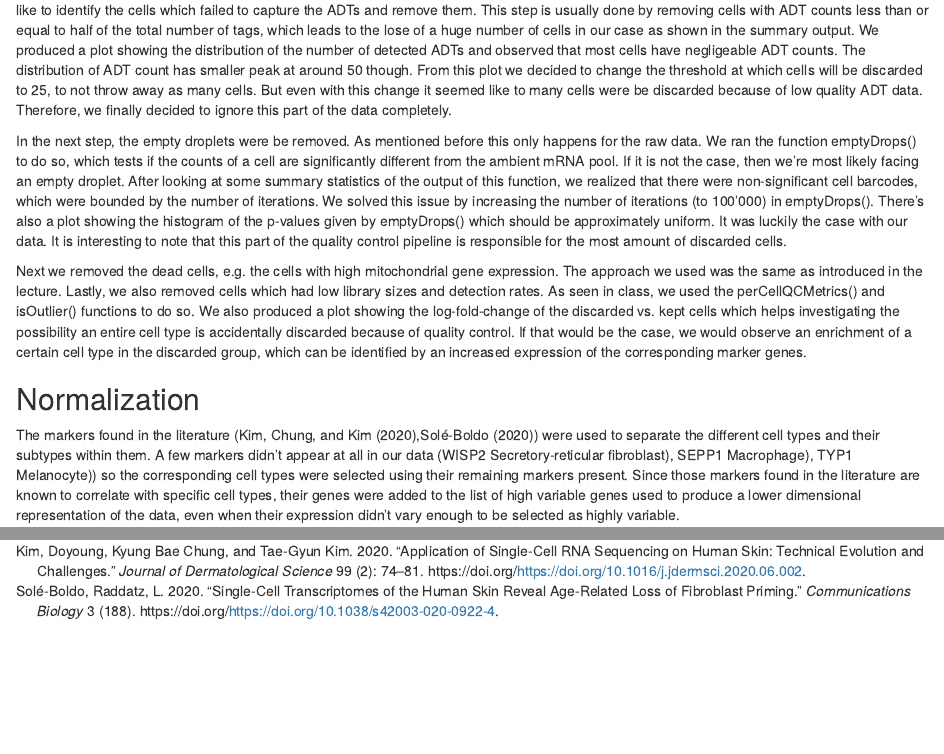
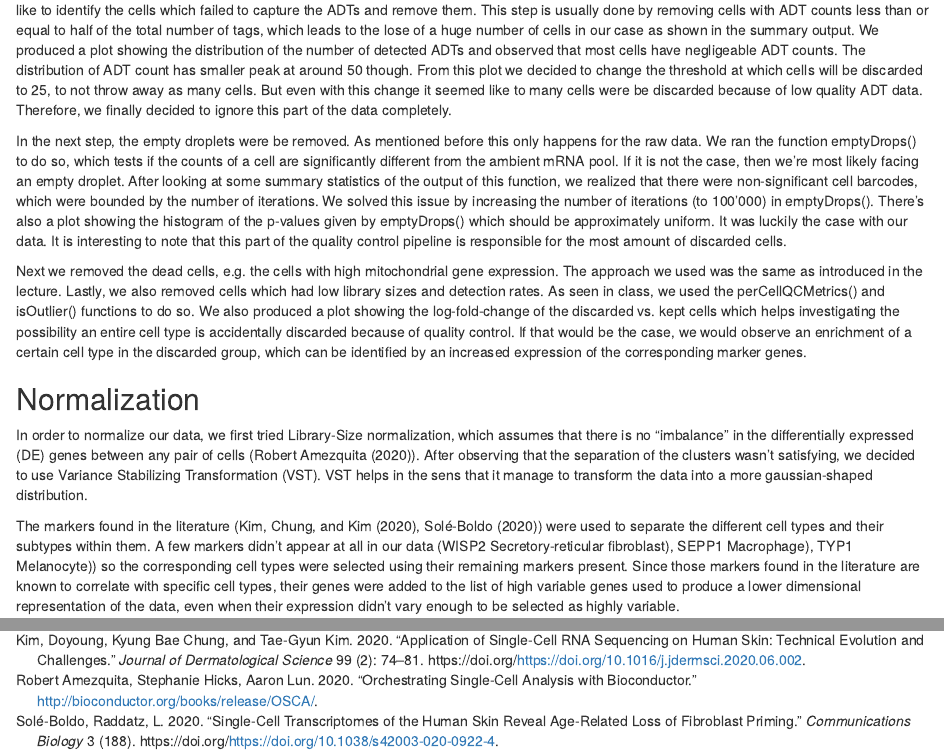
Before and after one commit to leonorss/project-cite-seq-analysis, an R Markdown document (main_analysis.Rmd): the page in a window 1100 px wide, from 2480 px down, and a second part further down, joined at a grey line. Rendered offline with R 4.5, knitr and Pandoc, with nearby package versions; some code elsewhere in the file could not run offline.

Commit message:
added text about normalization

````diff
--- a/main_analysis.Rmd
+++ b/main_analysis.Rmd
@@ -105,6 +105,8 @@ Next we removed the dead cells, e.g. the cells with high mitochondrial gene expr
 
 ## Normalization
 
+In order to normalize our data, we first tried Library-Size normalization, which assumes that there is no “imbalance” in the differentially expressed (DE) genes between any pair of cells (@bioconductor). After observing that the separation of the clusters wasn't satisfying, we decided to use Variance Stabilizing Transformation (VST). VST helps in the sens that it manage to transform the data into a more gaussian-shaped distribution.
+
 ```{r vst, include=FALSE}
 
 results <- variance_stabilization(sce.patient1_HS, 2000)
````
Also changed, not shown: main_analysis.Rmd (4 more changed lines).
